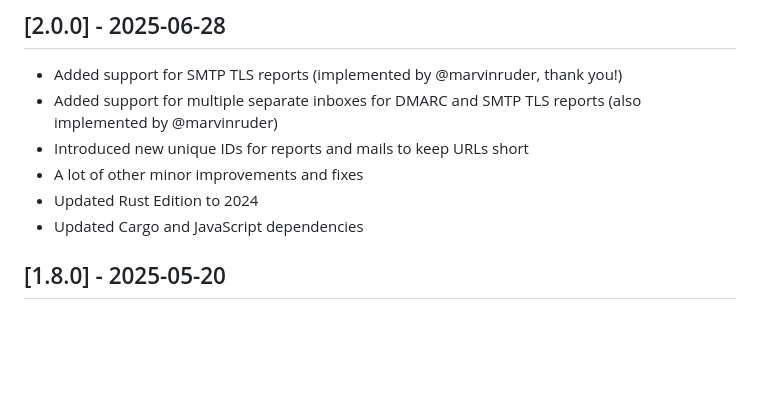
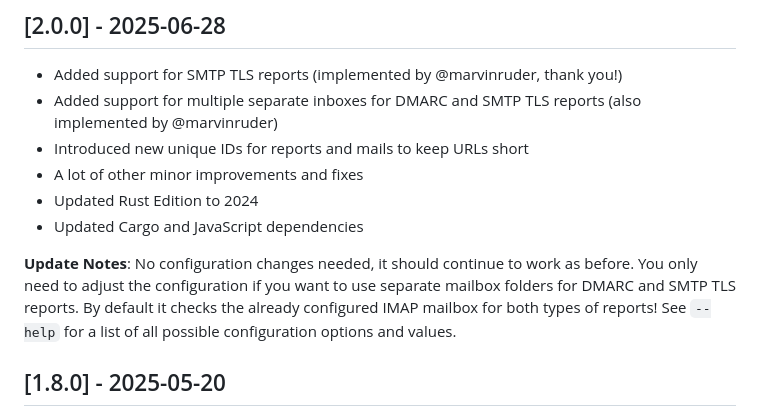
Before and after one commit to cry-inc/dmarc-report-viewer, a Markdown page: CHANGELOG.md, the part around the change. GitHub-like rendering; blank space fills up the shorter version.

```diff
--- a/CHANGELOG.md
+++ b/CHANGELOG.md
@@ -9,6 +9,11 @@ All notable changes to this project will be documented in this file.
 * A lot of other minor improvements and fixes
 * Updated Rust Edition to 2024
 * Updated Cargo and JavaScript dependencies
+
+**Update Notes**: No configuration changes needed, it should continue to work as before.
+You only need to adjust the configuration if you want to use separate mailbox folders for DMARC and SMTP TLS reports.
+By default it checks the already configured IMAP mailbox for both types of reports!
+See `--help` for a list of all possible configuration options and values.
 
 ## [1.8.0] - 2025-05-20
 * Dashboard UI: Add filtering for charts by time span
```
Also changed, not shown: README.md (+6 -0 lines).
